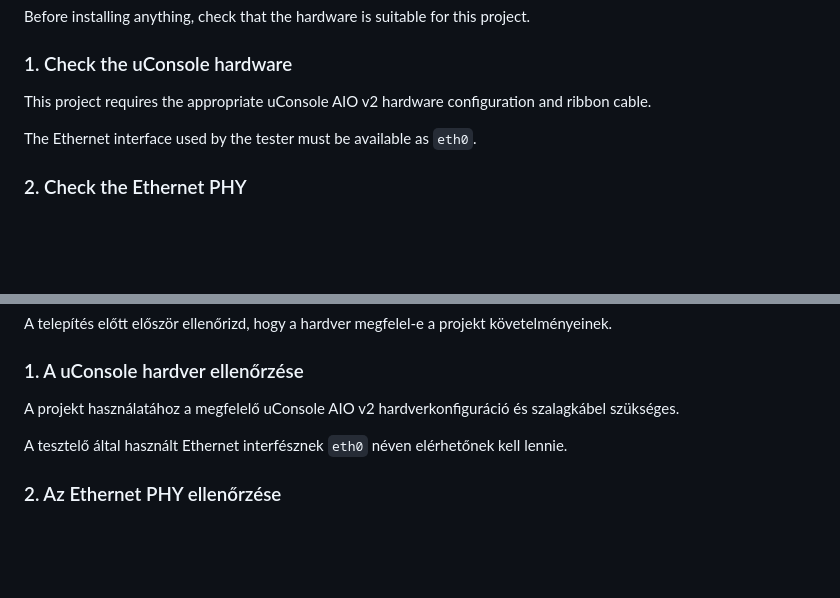
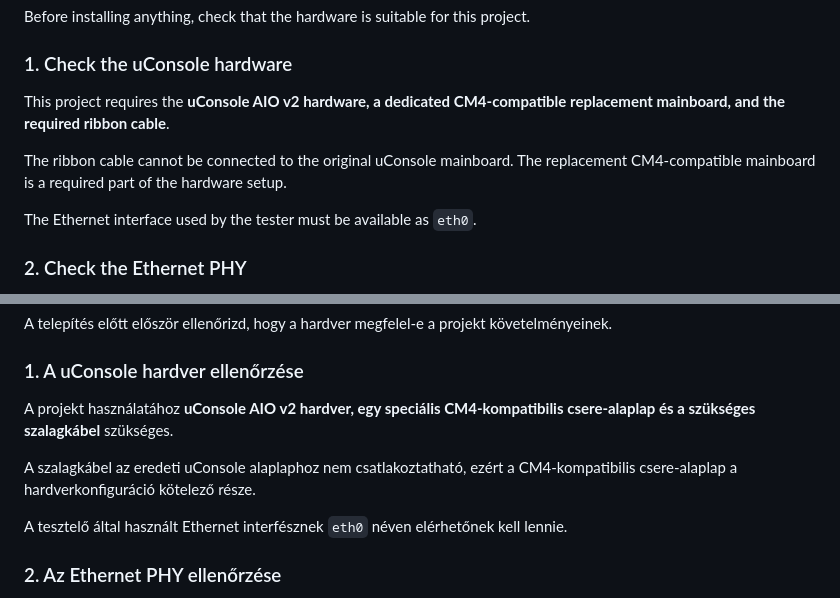
Before and after one commit to gali-master/uLAN-Cable-Tester, a Markdown page: docs/INSTALL.md, 2 parts joined by grey strips. Drawn GitHub-style; blank space fills up the shorter version.

```diff
--- a/docs/INSTALL.md
+++ b/docs/INSTALL.md
@@ -6,7 +6,9 @@ Before installing anything, check that the hardware is suitable for this project
 
 ### 1. Check the uConsole hardware
 
-This project requires the appropriate uConsole AIO v2 hardware configuration and ribbon cable.
+This project requires the **uConsole AIO v2 hardware, a dedicated CM4-compatible replacement mainboard, and the required ribbon cable**.
+
+The ribbon cable cannot be connected to the original uConsole mainboard. The replacement CM4-compatible mainboard is a required part of the hardware setup.
 
 The Ethernet interface used by the tester must be available as `eth0`.
 
@@ -96,7 +98,9 @@ A telepítés előtt először ellenőrizd, hogy a hardver megfelel-e a projekt
 
 ### 1. A uConsole hardver ellenőrzése
 
-A projekt használatához a megfelelő uConsole AIO v2 hardverkonfiguráció és szalagkábel szükséges.
+A projekt használatához **uConsole AIO v2 hardver, egy speciális CM4-kompatibilis csere-alaplap és a szükséges szalagkábel** szükséges.
+
+A szalagkábel az eredeti uConsole alaplaphoz nem csatlakoztatható, ezért a CM4-kompatibilis csere-alaplap a hardverkonfiguráció kötelező része.
 
 A tesztelő által használt Ethernet interfésznek `eth0` néven elérhetőnek kell lennie.
 
```
Also changed, not shown: README.hu.md (+6 -4 lines), README.md (+7 -5 lines).
